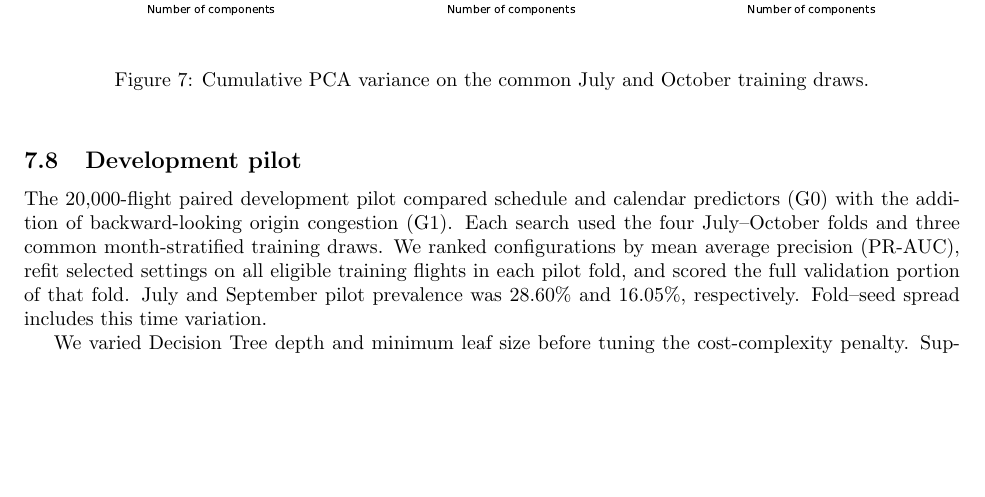
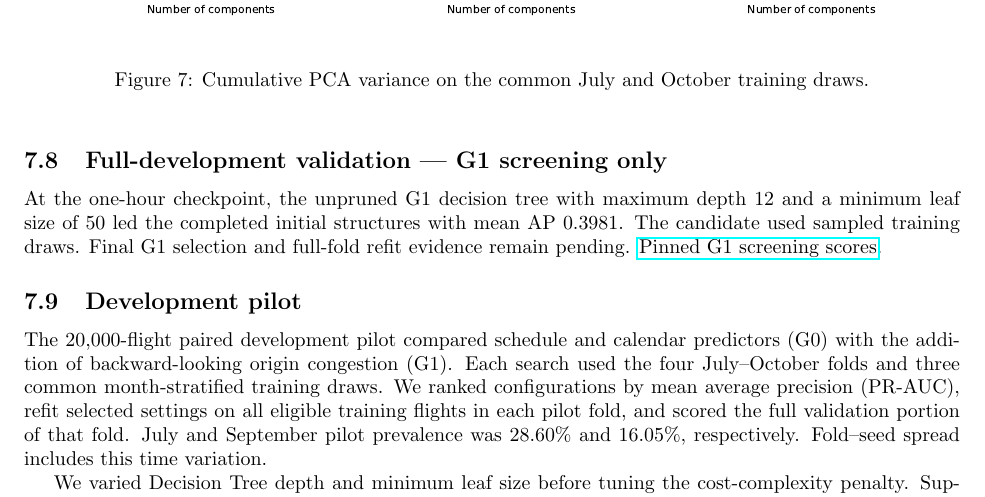
Before and after one commit to oki-dokii/Flight-Departure-Delay-Prediction-, a LaTeX document (reports/report.tex): part of page 8 of 17, cut so that both start at the same text, the shorter picture padded with empty space. Compiled offline with pdfLaTeX.

Commit message:
Label G1 one-hour tree evidence as screening only

```diff
--- a/reports/report.tex
+++ b/reports/report.tex
@@ -170,6 +170,13 @@ numeric scaling as the forest PCA arm.
     \end{figure}%
   }{}%
 }
+\subsection{Full-development validation --- G1 screening only}
+At the one-hour checkpoint, the unpruned G1 decision tree with maximum
+depth 12 and a minimum leaf size of 50 led the completed initial structures
+with mean AP 0.3981. The candidate used sampled training draws.
+Final G1 selection and full-fold refit evidence remain pending.
+\href{https://github.com/oki-dokii/Flight-Departure-Delay-Prediction-/blob/4780bd7c656e486e4710066c89c7601de3d15b7b/reports/p4_phase_b_full/G1/decision_tree_screen_60m.csv}{Pinned G1 screening scores}.
+
 \subsection{Development pilot}
 The 20,000-flight paired development pilot compared schedule and calendar predictors (G0) with the addition of backward-looking origin congestion (G1). Each search used the four July--October folds and three common month-stratified training draws. We ranked configurations by mean average precision (PR-AUC), refit selected settings on all eligible training flights in each pilot fold, and scored the full validation portion of that fold. July and September pilot prevalence was 28.60\% and 16.05\%, respectively. Fold--seed spread includes this time variation.
 
```
